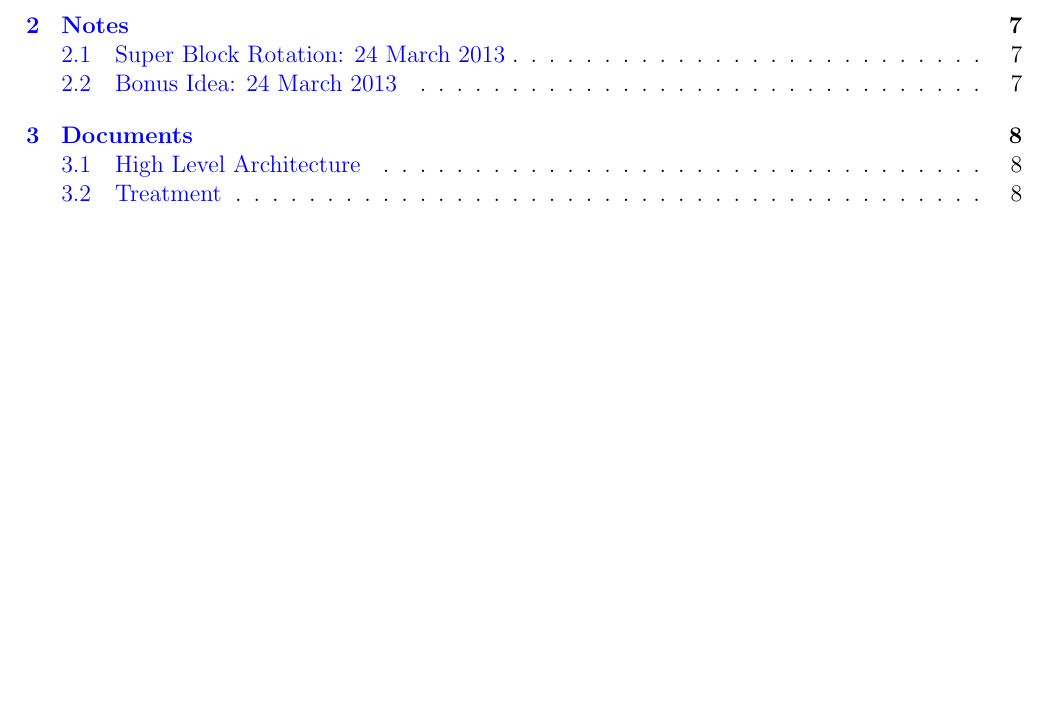
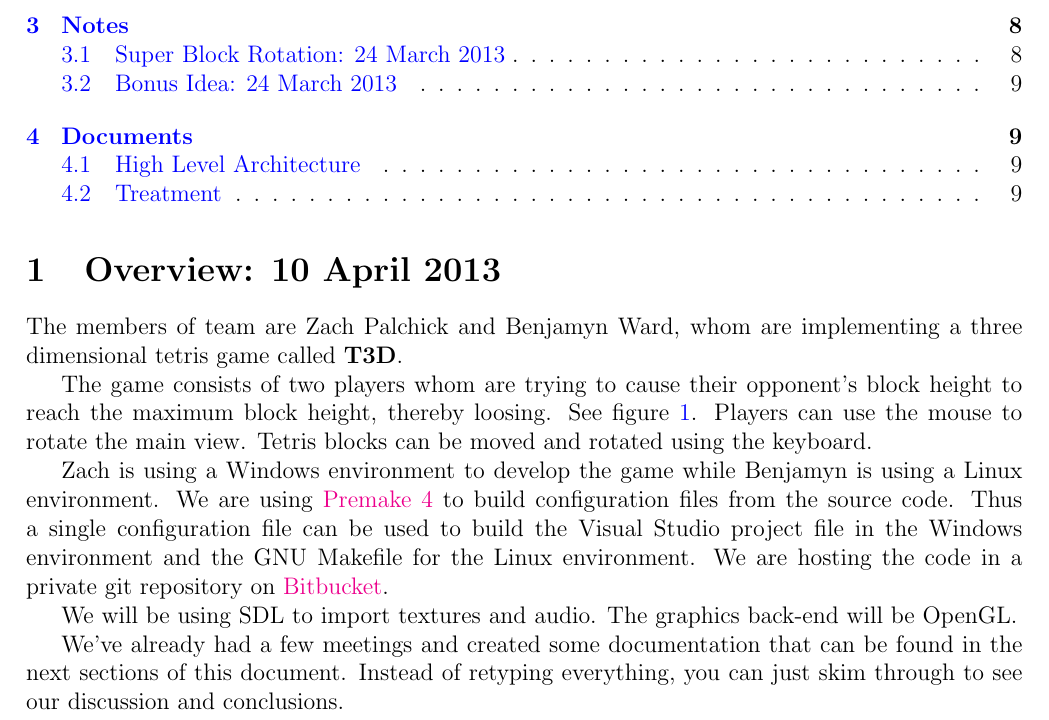
Before and after one commit to ErrorsAndGlitches/t3d, a LaTeX document (latex/t3d.tex, which reads latex/docs/overview.tex): part of page 1 of 9, cut so that both start at the same text, the shorter picture padded with empty space. Compiled offline with pdfLaTeX.

Commit message:
Add overview for submission to Dave. Few topics were not found in the document that he wanted to know e.g. how sharing code and working with each other's code (VS vs Make) environment

```diff
--- /dev/null
+++ b/latex/docs/overview.tex
@@ -0,0 +1,24 @@
+\sn{Overview: 10 April 2013}
+
+The members of team are Zach Palchick and Benjamyn Ward, whom are implementing
+a three dimensional tetris game called \tb{T3D}.
+
+The game consists of two players whom are trying to cause their opponent's
+block height to reach the maximum block height, thereby loosing. See figure
+\ref{fig:screen}. Players can use the mouse to rotate the main view. Tetris
+blocks can be moved and rotated using the keyboard.
+
+Zach is using a Windows environment to develop the game while Benjamyn is using
+a Linux environment. We are using
+\href{http://industriousone.com/premake}{Premake 4} to build configuration
+files from the source code. Thus a single configuration file can be used to
+build the Visual Studio project file in the Windows environment and the GNU
+Makefile for the Linux environment. We are hosting the code in a private git
+repository on \href{http://bitbucket.org}{Bitbucket}.
+
+We will be using SDL to import textures and audio. The graphics back-end will
+be OpenGL.
+
+We've already had a few meetings and created some documentation that can be
+found in the next sections of this document. Instead of retyping everything,
+you can just skim through to see our discussion and conclusions.
```
Also changed, not shown: latex/t3d.tex (+1 -0 lines).
